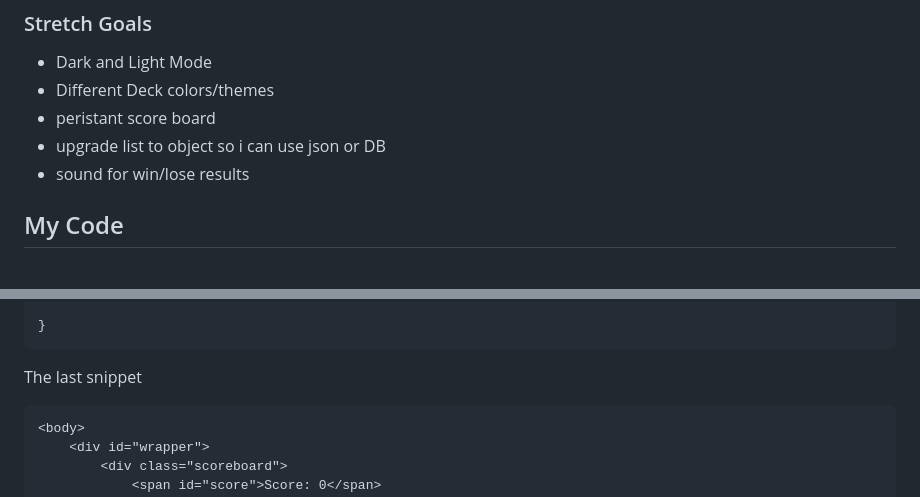
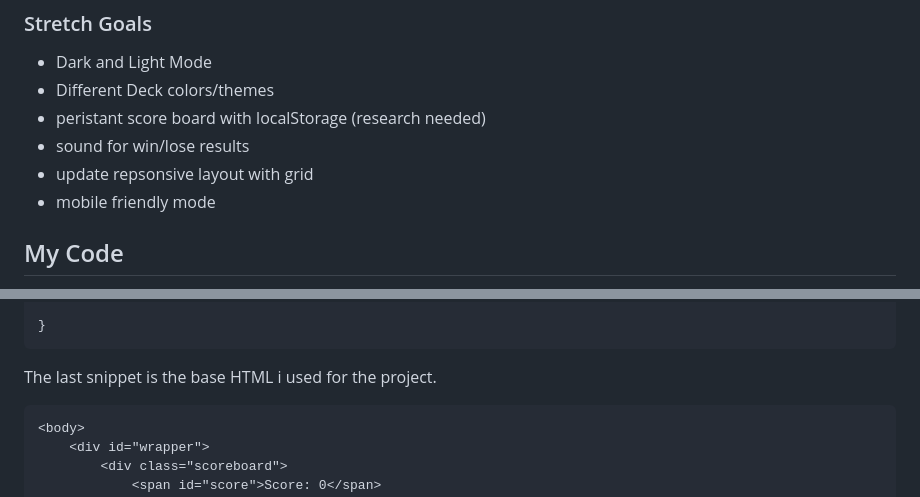
Before and after one commit to Nimsey/match-game, a Markdown page: readMe.md, 2 parts joined by grey strips. Drawn GitHub-style.

Commit message:
updated readme with more stretch goals

````diff
--- a/readMe.md
+++ b/readMe.md
@@ -31,9 +31,10 @@ Overall i chose this game because it had plenty of DOM manipulation to work with
 ### Stretch Goals
 - Dark and Light Mode
 - Different Deck colors/themes
-- peristant score board
-- upgrade list to object so i can use json or DB
+- peristant score board with localStorage (research needed)
 - sound for win/lose results
+- update repsonsive layout with grid
+- mobile friendly mode
 
 
  ## My Code
@@ -88,7 +89,7 @@ For my CSS here is a snippet that shows some of the animation required to make t
 }
 ```
 
-The last snippet
+The last snippet is the base HTML i used for the project.
 
 ```HTML
 <body>
````
